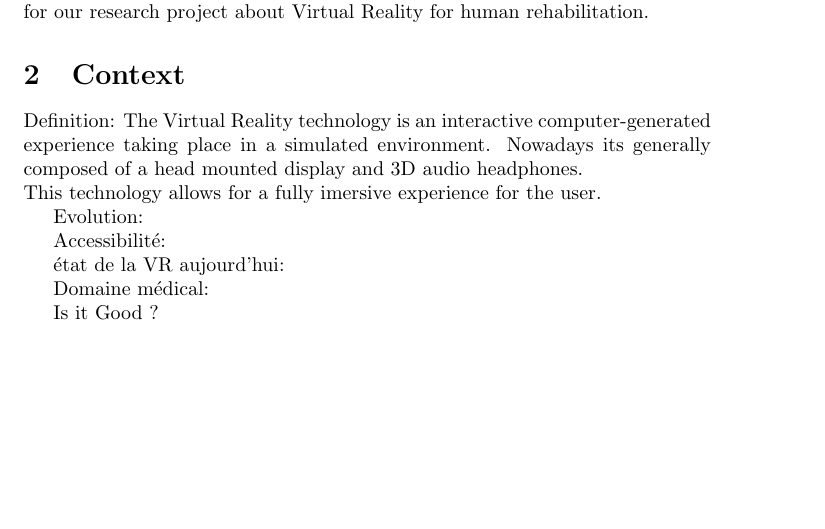
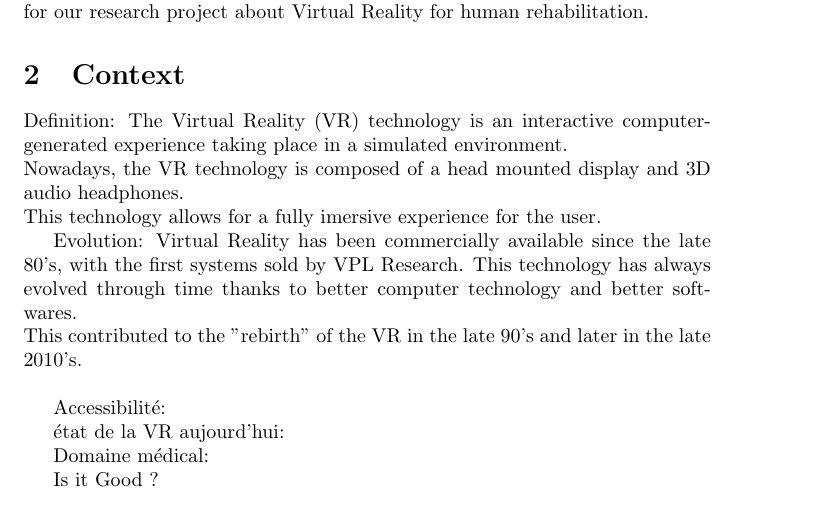
Before and after one commit to Jean-GuillaumePonsard/vr-research-project-cesi, a LaTeX document (context.tex): part of the page, cut so that both start at the same text, the shorter picture padded with empty space. Compiled offline with pdfLaTeX.

Commit message:
start of evolution

```diff
--- a/context.tex
+++ b/context.tex
@@ -17,10 +17,19 @@ This document is presenting the articles and the context leading to a problemati
 \section{Context}
 
 Definition:
-The Virtual Reality technology is an interactive computer-generated experience taking place in a simulated environment. Nowadays its generally composed of a head mounted display and 3D audio headphones. \\
+The Virtual Reality (VR) technology is an interactive computer-generated experience taking place in a simulated environment.
+\\
+Nowadays, the VR technology is composed of a head mounted display and 3D audio headphones.
+\\
 This technology allows for a fully imersive experience for the user.
 
 Evolution:
+Virtual Reality has been commercially available since the late 80's, with the first systems sold by VPL Research.
+This technology has always evolved through time thanks to better computer technology and better softwares.
+\\
+This contributed to the "rebirth" of the VR in the late 90's and later in the late 2010's.
+\\
+
 
 
 Accessibilité:
```
Also changed, not shown: context.pdf.
